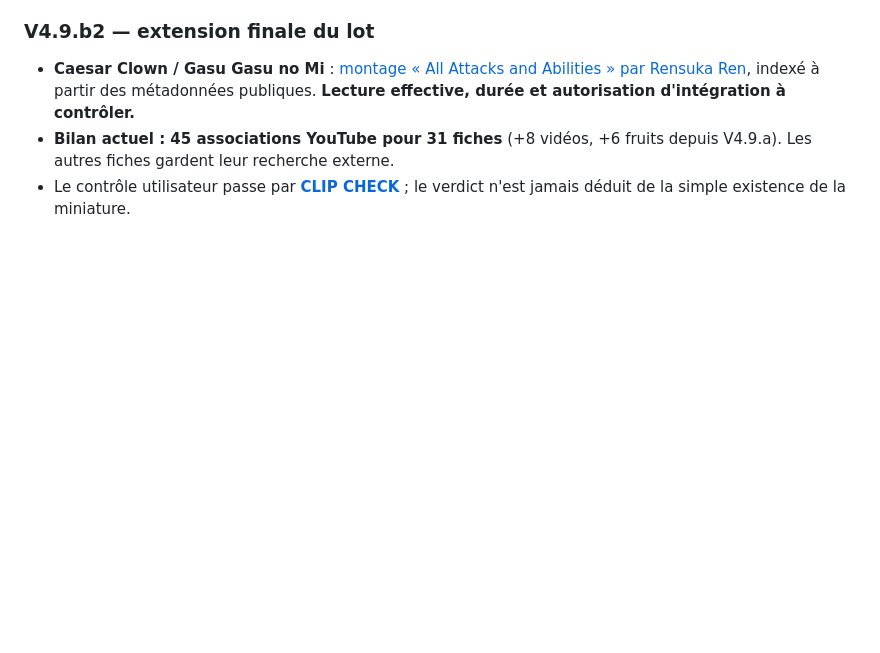
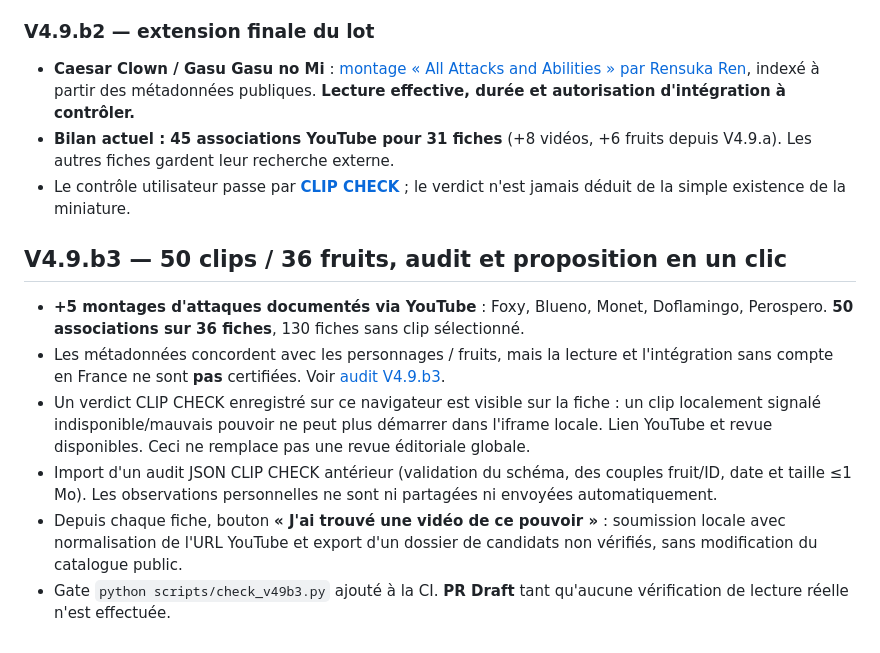
Before and after one commit to shinobione/DemonFruitzDex, a Markdown page: README.md, the part around the change. GitHub-like rendering; blank space fills up the shorter version.

Commit message:
V4.9.b3: document 50 video catalogue and editor-friendly review workflow

```diff
--- a/README.md
+++ b/README.md
@@ -206,3 +206,12 @@ Rapport détaillé : [reports/media-audit-v48.md](reports/media-audit-v48.md).
 - **Caesar Clown / Gasu Gasu no Mi** : [montage « All Attacks and Abilities » par Rensuka Ren](https://www.youtube.com/watch?v=NKgXWO2RK-A), indexé à partir des métadonnées publiques. **Lecture effective, durée et autorisation d'intégration à contrôler.**
 - **Bilan actuel : 45 associations YouTube pour 31 fiches** (+8 vidéos, +6 fruits depuis V4.9.a). Les autres fiches gardent leur recherche externe.
 - Le contrôle utilisateur passe par **[CLIP CHECK](clip-check.html)** ; le verdict n'est jamais déduit de la simple existence de la miniature.
+
+## V4.9.b3 — 50 clips / 36 fruits, audit et proposition en un clic
+
+- **+5 montages d'attaques documentés via YouTube** : Foxy, Blueno, Monet, Doflamingo, Perospero. **50 associations sur 36 fiches**, 130 fiches sans clip sélectionné.
+- Les métadonnées concordent avec les personnages / fruits, mais la lecture et l'intégration sans compte en France ne sont **pas** certifiées. Voir [audit V4.9.b3](reports/clip-review-v49b3.md).
+- Un verdict CLIP CHECK enregistré sur ce navigateur est visible sur la fiche : un clip localement signalé indisponible/mauvais pouvoir ne peut plus démarrer dans l'iframe locale. Lien YouTube et revue disponibles. Ceci ne remplace pas une revue éditoriale globale.
+- Import d'un audit JSON CLIP CHECK antérieur (validation du schéma, des couples fruit/ID, date et taille ≤1 Mo). Les observations personnelles ne sont ni partagées ni envoyées automatiquement.
+- Depuis chaque fiche, bouton **« J'ai trouvé une vidéo de ce pouvoir »** : soumission locale avec normalisation de l'URL YouTube et export d'un dossier de candidats non vérifiés, sans modification du catalogue public.
+- Gate `python scripts/check_v49b3.py` ajouté à la CI. **PR Draft** tant qu'aucune vérification de lecture réelle n'est effectuée.
```
